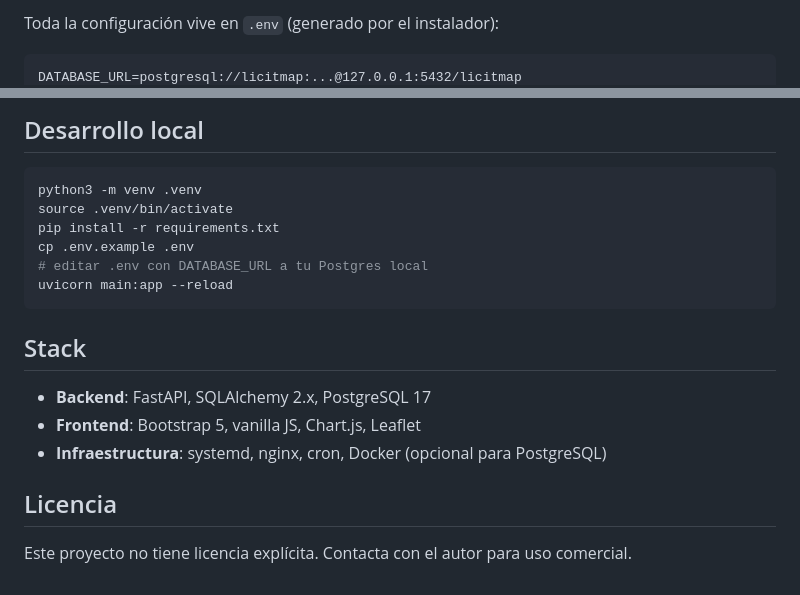
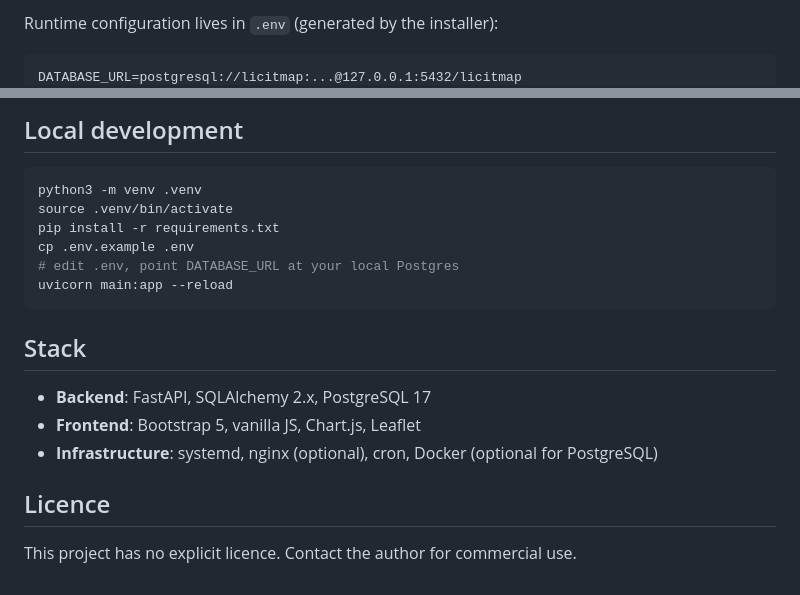
Before and after one commit to pibico/licitmap, a Markdown page: README.md, 2 parts joined by grey strips. Rendered like a GitHub page.

````diff
--- a/README.md
+++ b/README.md
@@ -71,5 +79,5 @@ install.sh           Instalador interactivo
 
-Toda la configuración vive en `.env` (generado por el instalador):
+Runtime configuration lives in `.env` (generated by the installer):
 
 ```
 DATABASE_URL=postgresql://licitmap:...@127.0.0.1:5432/licitmap
@@ -129,13 +149,13 @@ El instalador deja disponible el comando `licitmap` en el PATH del sistema. Cubr
 ```
 
-## Desarrollo local
+## Local development
 
 ```bash
 python3 -m venv .venv
 source .venv/bin/activate
 pip install -r requirements.txt
 cp .env.example .env
-# editar .env con DATABASE_URL a tu Postgres local
+# edit .env, point DATABASE_URL at your local Postgres
 uvicorn main:app --reload
 ```
 
@@ -143,8 +163,8 @@ uvicorn main:app --reload
 
 - **Backend**: FastAPI, SQLAlchemy 2.x, PostgreSQL 17
 - **Frontend**: Bootstrap 5, vanilla JS, Chart.js, Leaflet
-- **Infraestructura**: systemd, nginx, cron, Docker (opcional para PostgreSQL)
+- **Infrastructure**: systemd, nginx (optional), cron, Docker (optional for PostgreSQL)
 
-## Licencia
+## Licence
 
-Este proyecto no tiene licencia explícita. Contacta con el autor para uso comercial.
+This project has no explicit licence. Contact the author for commercial use.
````
Also changed, not shown: other parts of README.md (+100 -80 lines), README.es.md (added, +170 -0 lines).
